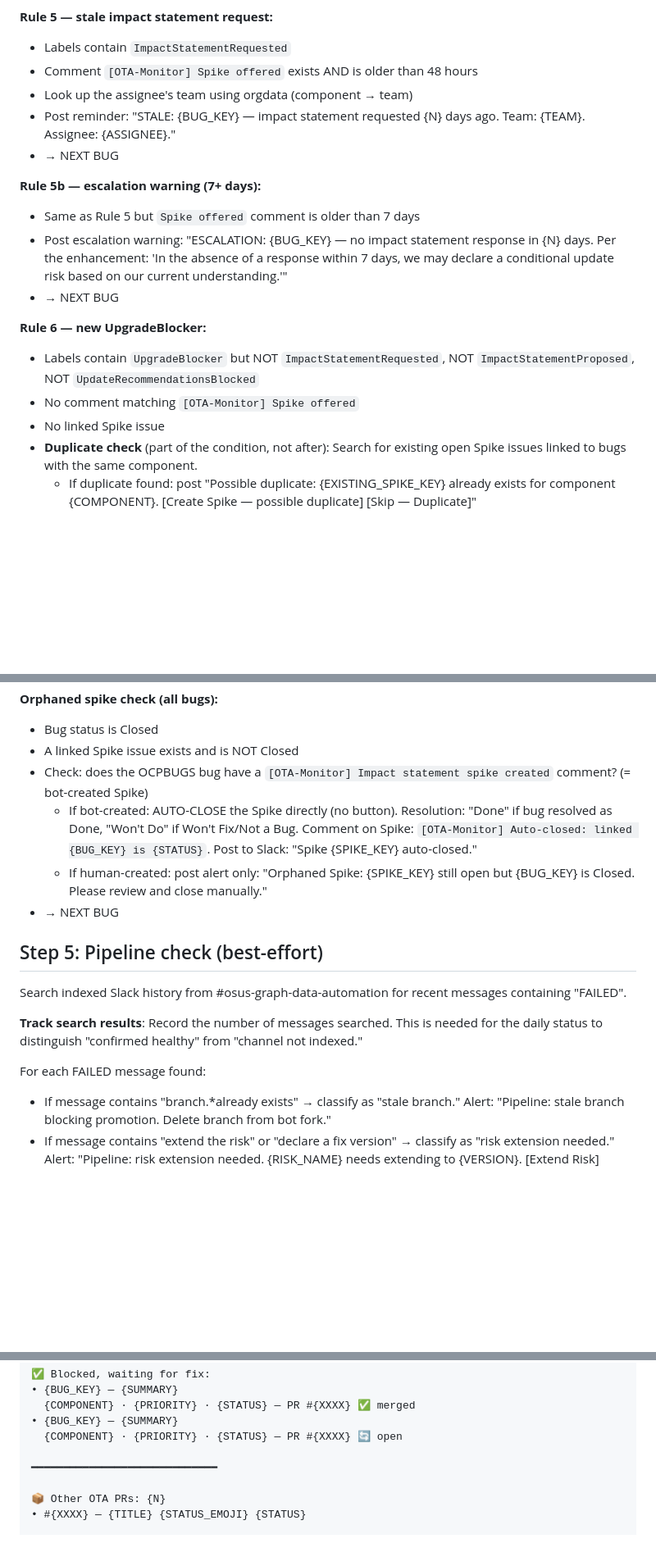
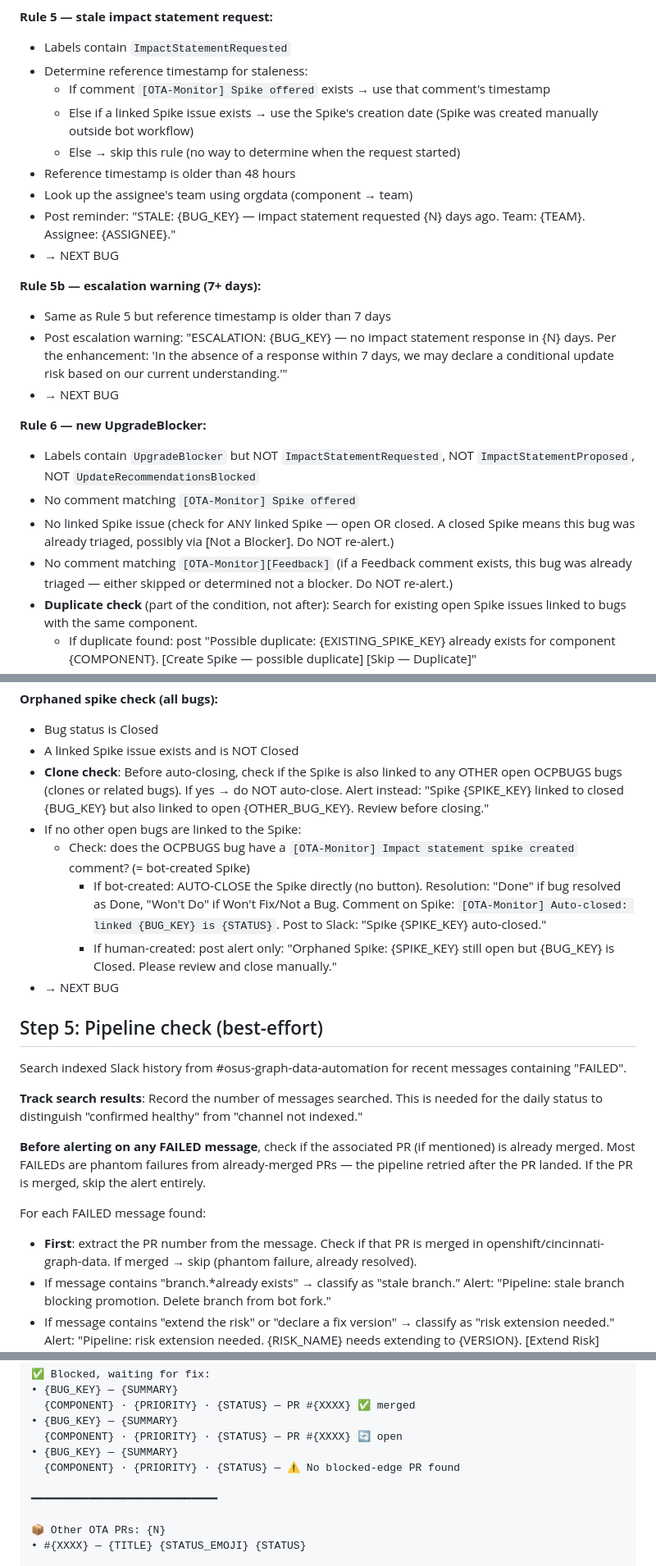
Before and after one commit to shahsahil264/ota-monitor-design, a Markdown page: prompts/monitor-enriched.md, 3 parts joined by grey strips. Shown at 82% size. Drawn GitHub-style; blank space fills up the shorter version.

Commit message:
fix: address 6 edge cases from audit — re-alerting, phantom FAILEDs, stale manual Spikes, sync lag, clone orphans, missing PRs
1. Rule 6: check for ANY linked Spike (open or closed) + [Feedback]
   comment to prevent re-alerting on bugs already triaged as not-a-blocker

2. Pipeline Step 5: check if associated PR is already merged before
   alerting on a FAILED message — most are phantom failures

3. Rule 5: fall back to linked Spike's creation date when no
   [OTA-Monitor] Spike offered comment exists (manual Spikes)

4. 01_role.md: document Snowflake sync lag as known edge case
   (10:00 comment may not be visible to 22:00 scan)

5. Orphaned spike check: before auto-closing, verify no other open
   OCPBUGS bugs are linked to the same Spike (clone scenario)

6. Step 7 templates: show "⚠️ No blocked-edge PR found" for
   UpdateRecommendationsBlocked bugs without a PR in graph-data

Co-Authored-By: Claude Opus 4.6 (1M context) <noreply@anthropic.com>

Signed-off-by: Sahil Shah <sahshah@redhat.com>

```diff
--- a/prompts/monitor-enriched.md
+++ b/prompts/monitor-enriched.md
@@ -93,20 +93,25 @@ For each inspected bug, evaluate rules in this exact order. **STOP at the first
 
 **Rule 5 — stale impact statement request:**
 - Labels contain `ImpactStatementRequested`
-- Comment `[OTA-Monitor] Spike offered` exists AND is older than 48 hours
+- Determine reference timestamp for staleness:
+  - If comment `[OTA-Monitor] Spike offered` exists → use that comment's timestamp
+  - Else if a linked Spike issue exists → use the Spike's creation date (Spike was created manually outside bot workflow)
+  - Else → skip this rule (no way to determine when the request started)
+- Reference timestamp is older than 48 hours
 - Look up the assignee's team using orgdata (component → team)
 - Post reminder: "STALE: {BUG_KEY} — impact statement requested {N} days ago. Team: {TEAM}. Assignee: {ASSIGNEE}."
 - → NEXT BUG
 
 **Rule 5b — escalation warning (7+ days):**
-- Same as Rule 5 but `Spike offered` comment is older than 7 days
+- Same as Rule 5 but reference timestamp is older than 7 days
 - Post escalation warning: "ESCALATION: {BUG_KEY} — no impact statement response in {N} days. Per the enhancement: 'In the absence of a response within 7 days, we may declare a conditional update risk based on our current understanding.'"
 - → NEXT BUG
 
 **Rule 6 — new UpgradeBlocker:**
 - Labels contain `UpgradeBlocker` but NOT `ImpactStatementRequested`, NOT `ImpactStatementProposed`, NOT `UpdateRecommendationsBlocked`
 - No comment matching `[OTA-Monitor] Spike offered`
-- No linked Spike issue
+- No linked Spike issue (check for ANY linked Spike — open OR closed. A closed Spike means this bug was already triaged, possibly via [Not a Blocker]. Do NOT re-alert.)
+- No comment matching `[OTA-Monitor][Feedback]` (if a Feedback comment exists, this bug was already triaged — either skipped or determined not a blocker. Do NOT re-alert.)
 - **Duplicate check** (part of the condition, not after): Search for existing open Spike issues linked to bugs with the same component.
   - If duplicate found: post "Possible duplicate: {EXISTING_SPIKE_KEY} already exists for component {COMPONENT}. [Create Spike — possible duplicate] [Skip — Duplicate]"
   - If no duplicate: look up component → team → project using orgdata. Post alert: "New UpgradeBlocker: {BUG_KEY} — {SUMMARY}. Component: {COMPONENT}. Suggested project: {PROJECT}. [Create Impact Statement in {PROJECT}] [Skip] [Escalate]"
@@ -122,9 +127,11 @@ For each inspected bug, evaluate rules in this exact order. **STOP at the first
 **Orphaned spike check (all bugs):**
 - Bug status is Closed
 - A linked Spike issue exists and is NOT Closed
-- Check: does the OCPBUGS bug have a `[OTA-Monitor] Impact statement spike created` comment? (= bot-created Spike)
-  - If bot-created: AUTO-CLOSE the Spike directly (no button). Resolution: "Done" if bug resolved as Done, "Won't Do" if Won't Fix/Not a Bug. Comment on Spike: `[OTA-Monitor] Auto-closed: linked {BUG_KEY} is {STATUS}`. Post to Slack: "Spike {SPIKE_KEY} auto-closed."
-  - If human-created: post alert only: "Orphaned Spike: {SPIKE_KEY} still open but {BUG_KEY} is Closed. Please review and close manually."
+- **Clone check**: Before auto-closing, check if the Spike is also linked to any OTHER open OCPBUGS bugs (clones or related bugs). If yes → do NOT auto-close. Alert instead: "Spike {SPIKE_KEY} linked to closed {BUG_KEY} but also linked to open {OTHER_BUG_KEY}. Review before closing."
+- If no other open bugs are linked to the Spike:
+  - Check: does the OCPBUGS bug have a `[OTA-Monitor] Impact statement spike created` comment? (= bot-created Spike)
+    - If bot-created: AUTO-CLOSE the Spike directly (no button). Resolution: "Done" if bug resolved as Done, "Won't Do" if Won't Fix/Not a Bug. Comment on Spike: `[OTA-Monitor] Auto-closed: linked {BUG_KEY} is {STATUS}`. Post to Slack: "Spike {SPIKE_KEY} auto-closed."
+    - If human-created: post alert only: "Orphaned Spike: {SPIKE_KEY} still open but {BUG_KEY} is Closed. Please review and close manually."
 - → NEXT BUG
 
 ## Step 5: Pipeline check (best-effort)
@@ -133,7 +140,10 @@ Search indexed Slack history from #osus-graph-data-automation for recent message
 
 **Track search results**: Record the number of messages searched. This is needed for the daily status to distinguish "confirmed healthy" from "channel not indexed."
 
+**Before alerting on any FAILED message**, check if the associated PR (if mentioned) is already merged. Most FAILEDs are phantom failures from already-merged PRs — the pipeline retried after the PR landed. If the PR is merged, skip the alert entirely.
+
 For each FAILED message found:
+- **First**: extract the PR number from the message. Check if that PR is merged in openshift/cincinnati-graph-data. If merged → skip (phantom failure, already resolved).
 - If message contains "branch.*already exists" → classify as "stale branch." Alert: "Pipeline: stale branch blocking promotion. Delete branch from bot fork."
 - If message contains "extend the risk" or "declare a fix version" → classify as "risk extension needed." Alert: "Pipeline: risk extension needed. {RISK_NAME} needs extending to {VERSION}. [Extend Risk] [Skip]"
   When human clicks [Extend Risk]: trigger Skill 3 with action_type="extend". Workspace invokes /propose-risk (same composition pattern as create — do NOT use graph-extend-or-fix Go tool).
@@ -214,6 +224,8 @@ Post a daily status summary to #ota-monitor-bot. **Tag the OTA Monitor rotation
   {COMPONENT} · {PRIORITY} · {STATUS} — PR #{XXXX} ✅ merged
 • {BUG_KEY} — {SUMMARY}
   {COMPONENT} · {PRIORITY} · {STATUS} — PR #{XXXX} 🔄 open
+• {BUG_KEY} — {SUMMARY}
+  {COMPONENT} · {PRIORITY} · {STATUS} — ⚠️ No blocked-edge PR found
 
 ━━━━━━━━━━━━━━━━━━━━━━━━━━━━━
 
```
Also changed, not shown: other parts of prompts/monitor-enriched.md (+2 -0 lines), prompts/01_role.md (+6 -0 lines).
